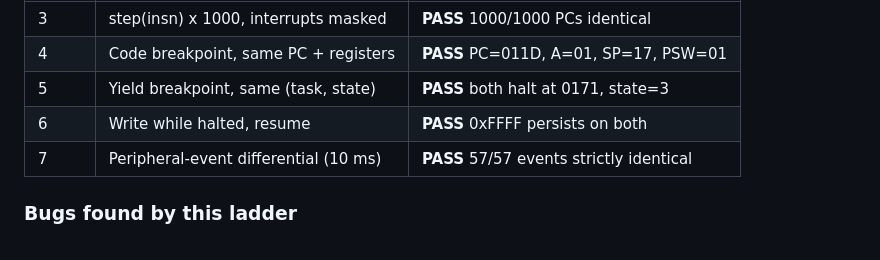
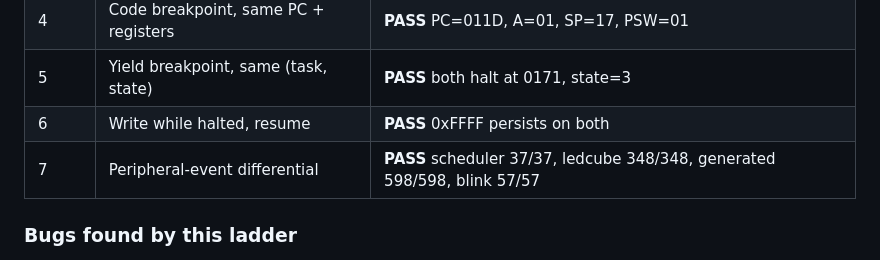
Before and after one commit to CrispStrobe/ucsim-stc, a Markdown page: RESULTS.md, the part around the change. Drawn GitHub-style.

Commit message:
Rung 7: 4 subjects, all STRICT — scheduler, ledcube, generated, blink
Rung 7 (interrupt-driven images, observable peripheral events):
  scheduler (ISR Timer 0 tick):     37/37 strict (10ms)
  cleanroom ledcube (Timer 0 polled): 348/348 strict (50ms)
  generated cube kernel (blocks→C): 598/598 strict (100ms)
  blink (polled Timer 0):            57/57 strict (10ms)

This is the rung that covers what rung 3's interrupt mask excludes.
All 4 subjects produce identical SFR+TF event sequences on both
emulators, including the cooperative scheduler ISR.

```diff
--- a/RESULTS.md
+++ b/RESULTS.md
@@ -247,7 +247,7 @@ Reproducible: `EMU_TRACE=… ./tests/run_control_diff.sh`
 | 4 | Code breakpoint, same PC + registers | **PASS** PC=011D, A=01, SP=17, PSW=01 |
 | 5 | Yield breakpoint, same (task, state) | **PASS** both halt at 0171, state=3 |
 | 6 | Write while halted, resume | **PASS** 0xFFFF persists on both |
-| 7 | Peripheral-event differential (10 ms) | **PASS** 57/57 events strictly identical |
+| 7 | Peripheral-event differential | **PASS** scheduler 37/37, ledcube 348/348, generated 598/598, blink 57/57 |
 
 ### Bugs found by this ladder
 
```
